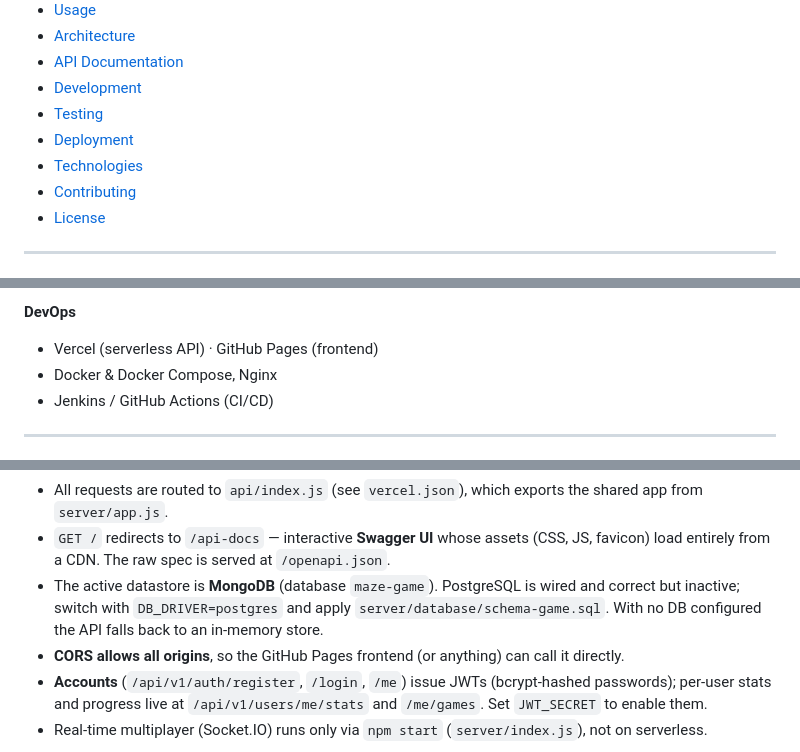
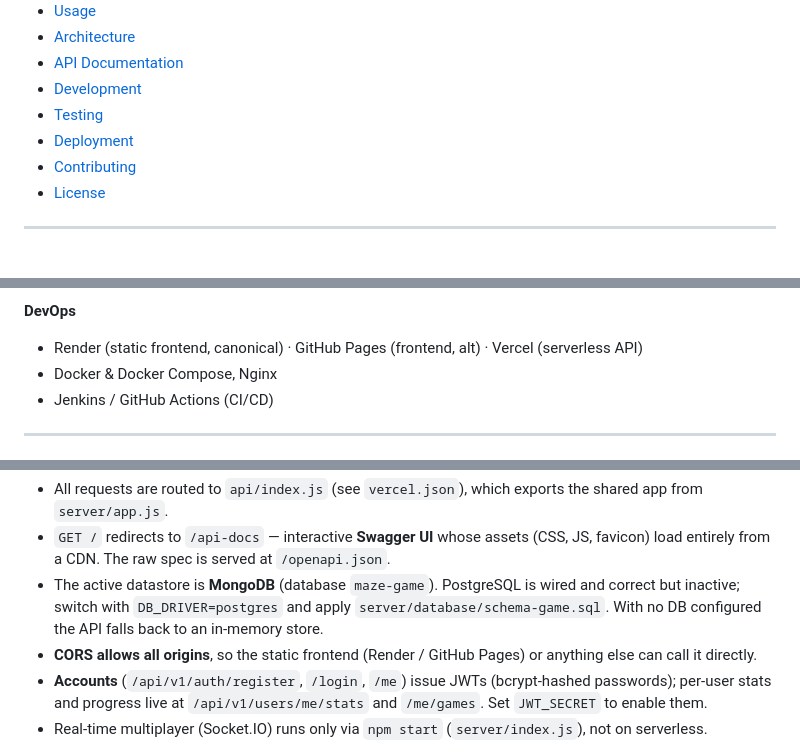
Before and after one commit to hoangsonww/The-Maze-Game, a Markdown page: README.md, 3 parts joined by grey strips. GitHub-like rendering.

```diff
--- a/README.md
+++ b/README.md
@@ -65,7 +72,6 @@
 - [Development](#-development)
 - [Testing](#-testing)
 - [Deployment](#-deployment)
-- [Technologies](#-technologies)
 - [Contributing](#-contributing)
 - [License](#-license)
 
@@ -453,7 +469,7 @@ The-Maze-Game/
 
 **DevOps**
 
-- Vercel (serverless API) · GitHub Pages (frontend)
+- Render (static frontend, canonical) · GitHub Pages (frontend, alt) · Vercel (serverless API)
 - Docker & Docker Compose, Nginx
 - Jenkins / GitHub Actions (CI/CD)
 
@@ -741,7 +757,7 @@ vercel --prod
 - All requests are routed to `api/index.js` (see `vercel.json`), which exports the shared app from `server/app.js`.
 - `GET /` redirects to `/api-docs` — interactive **Swagger UI** whose assets (CSS, JS, favicon) load entirely from a CDN. The raw spec is served at `/openapi.json`.
 - The active datastore is **MongoDB** (database `maze-game`). PostgreSQL is wired and correct but inactive; switch with `DB_DRIVER=postgres` and apply `server/database/schema-game.sql`. With no DB configured the API falls back to an in-memory store.
-- **CORS allows all origins**, so the GitHub Pages frontend (or anything) can call it directly.
+- **CORS allows all origins**, so the static frontend (Render / GitHub Pages) or anything else can call it directly.
 - **Accounts** (`/api/v1/auth/register`, `/login`, `/me`) issue JWTs (bcrypt-hashed passwords); per-user stats and progress live at `/api/v1/users/me/stats` and `/me/games`. Set `JWT_SECRET` to enable them.
 - Real-time multiplayer (Socket.IO) runs only via `npm start` (`server/index.js`), not on serverless.
 
```
Also changed, not shown: other parts of README.md (+67 -38 lines), src/README.md (+49 -0 lines), utils/MazeUI.png, utils/about.png (added), 9 other files.
